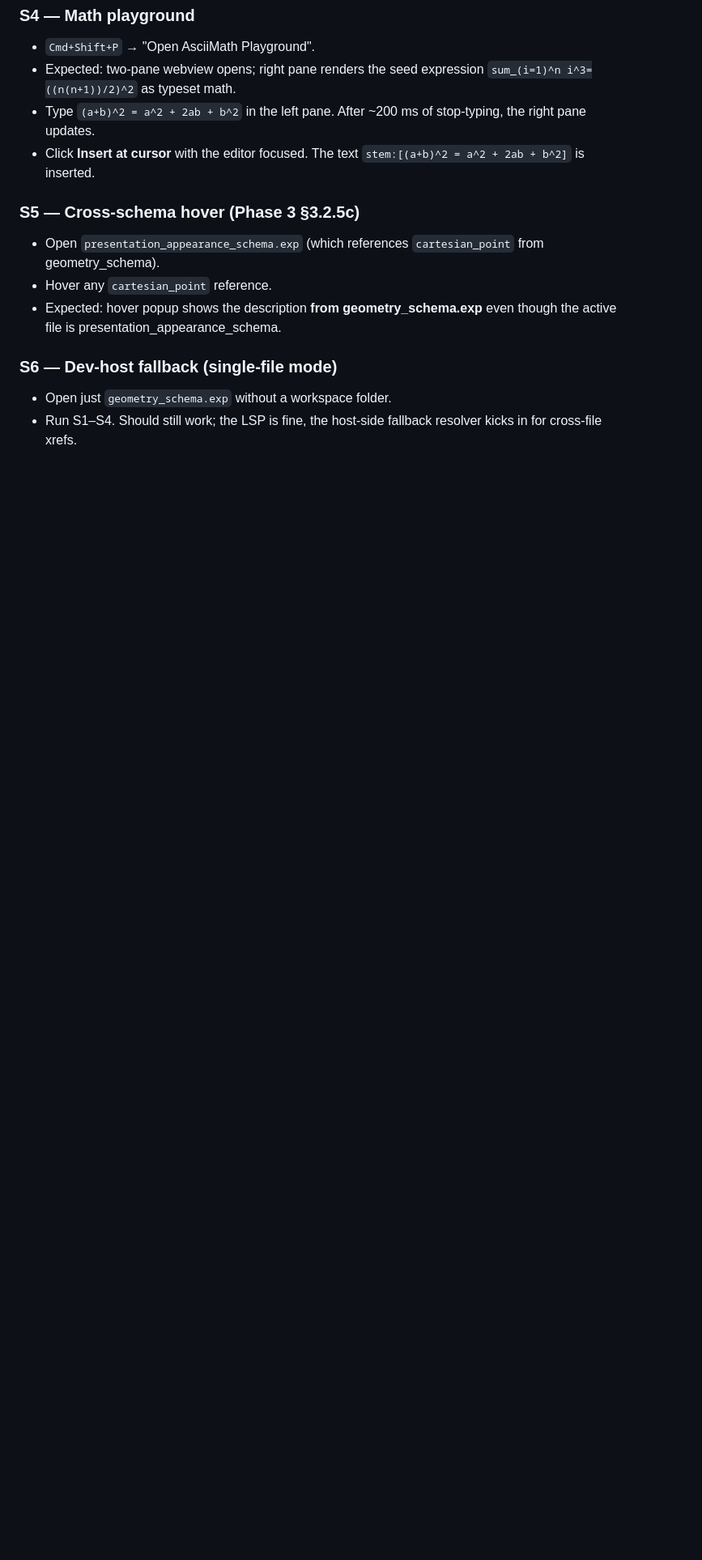
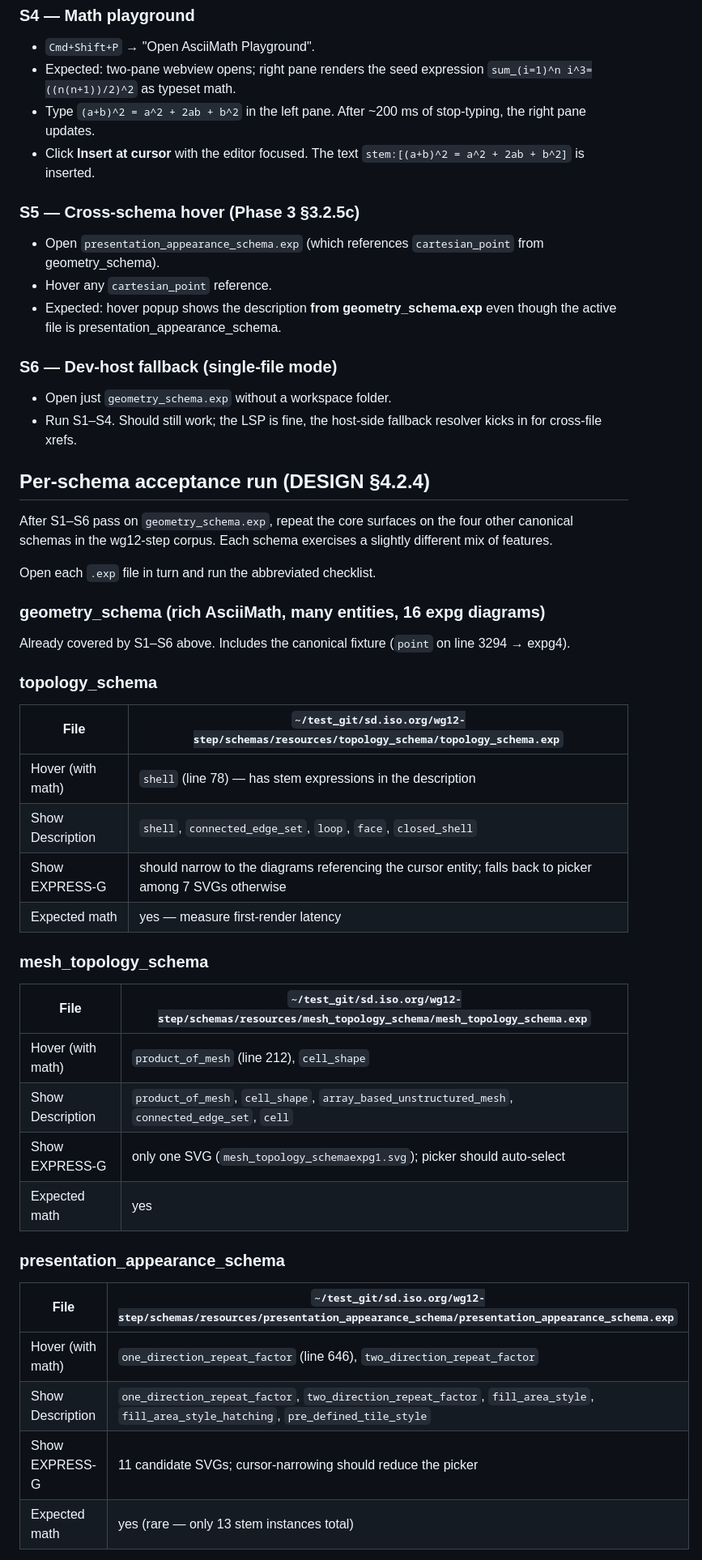
Before and after one commit to TRThurman/EXPRESSsuite, a Markdown page: docs/smoke-test-checklist.md, the part around one of its changes. Shown at 81% size. GitHub-like rendering; blank space fills up the shorter version.

```diff
--- a/docs/smoke-test-checklist.md
+++ b/docs/smoke-test-checklist.md
@@ -78,3 +78,43 @@ Reload VS Code.  Open `wg12-step/schemas/resources/geometry_schema/geometry_sche
 - Run S1–S4.  Should still work; the LSP is fine, the host-side fallback
   resolver kicks in for cross-file xrefs.
 
+## Per-schema acceptance run (DESIGN §4.2.4)
+
+After S1–S6 pass on `geometry_schema.exp`, repeat the core surfaces on
+the four other canonical schemas in the wg12-step corpus.  Each schema
+exercises a slightly different mix of features.
+
+Open each `.exp` file in turn and run the abbreviated checklist.
+
+### geometry_schema (rich AsciiMath, many entities, 16 expg diagrams)
+
+Already covered by S1–S6 above.  Includes the canonical fixture (`point`
+on line 3294 → expg4).
+
+### topology_schema
+
+| File | `~/test_git/sd.iso.org/wg12-step/schemas/resources/topology_schema/topology_schema.exp` |
+|---|---|
+| Hover (with math) | `shell` (line 78) — has stem expressions in the description |
+| Show Description | `shell`, `connected_edge_set`, `loop`, `face`, `closed_shell` |
+| Show EXPRESS-G | should narrow to the diagrams referencing the cursor entity; falls back to picker among 7 SVGs otherwise |
+| Expected math | yes — measure first-render latency |
+
+### mesh_topology_schema
+
+| File | `~/test_git/sd.iso.org/wg12-step/schemas/resources/mesh_topology_schema/mesh_topology_schema.exp` |
+|---|---|
+| Hover (with math) | `product_of_mesh` (line 212), `cell_shape` |
+| Show Description | `product_of_mesh`, `cell_shape`, `array_based_unstructured_mesh`, `connected_edge_set`, `cell` |
+| Show EXPRESS-G | only one SVG (`mesh_topology_schemaexpg1.svg`); picker should auto-select |
+| Expected math | yes |
+
+### presentation_appearance_schema
+
+| File | `~/test_git/sd.iso.org/wg12-step/schemas/resources/presentation_appearance_schema/presentation_appearance_schema.exp` |
+|---|---|
+| Hover (with math) | `one_direction_repeat_factor` (line 646), `two_direction_repeat_factor` |
+| Show Description | `one_direction_repeat_factor`, `two_direction_repeat_factor`, `fill_area_style`, `fill_area_style_hatching`, `pre_defined_tile_style` |
+| Show EXPRESS-G | 11 candidate SVGs; cursor-narrowing should reduce the picker |
+| Expected math | yes (rare — only 13 stem instances total) |
+
```
Also changed, not shown: other parts of docs/smoke-test-checklist.md (+31 -1 lines).
